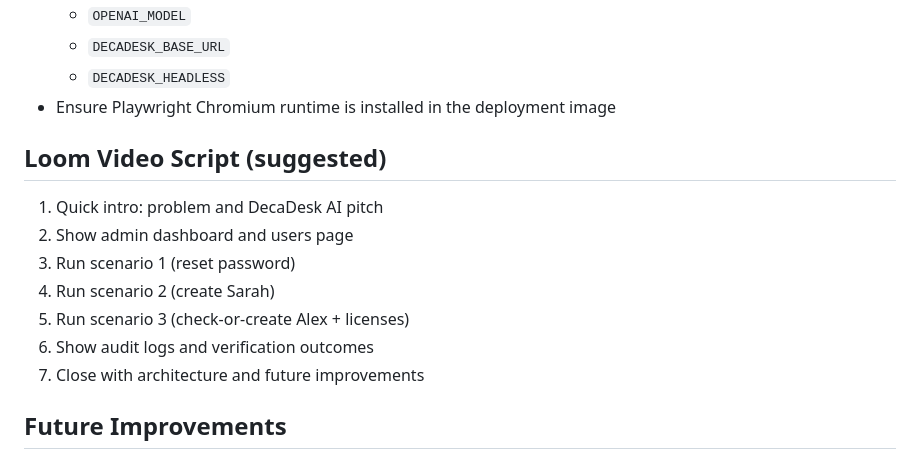
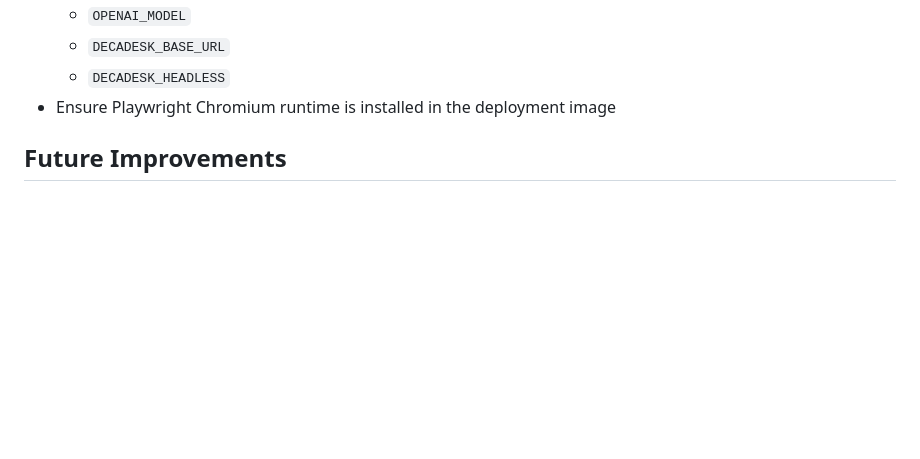
Before and after one commit to acekiller13123/DecaDesk_AI, a Markdown page: README.md, the part around the change. Drawn GitHub-style; blank space fills up the shorter version.

Commit message:
Update README with project documentation

```diff
--- a/README.md
+++ b/README.md
@@ -129,15 +129,6 @@ python -m agent.cli
   - `DECADESK_HEADLESS`
 - Ensure Playwright Chromium runtime is installed in the deployment image
 
-## Loom Video Script (suggested)
-
-1. Quick intro: problem and DecaDesk AI pitch
-2. Show admin dashboard and users page
-3. Run scenario 1 (reset password)
-4. Run scenario 2 (create Sarah)
-5. Run scenario 3 (check-or-create Alex + licenses)
-6. Show audit logs and verification outcomes
-7. Close with architecture and future improvements
 
 ## Future Improvements
 
```
